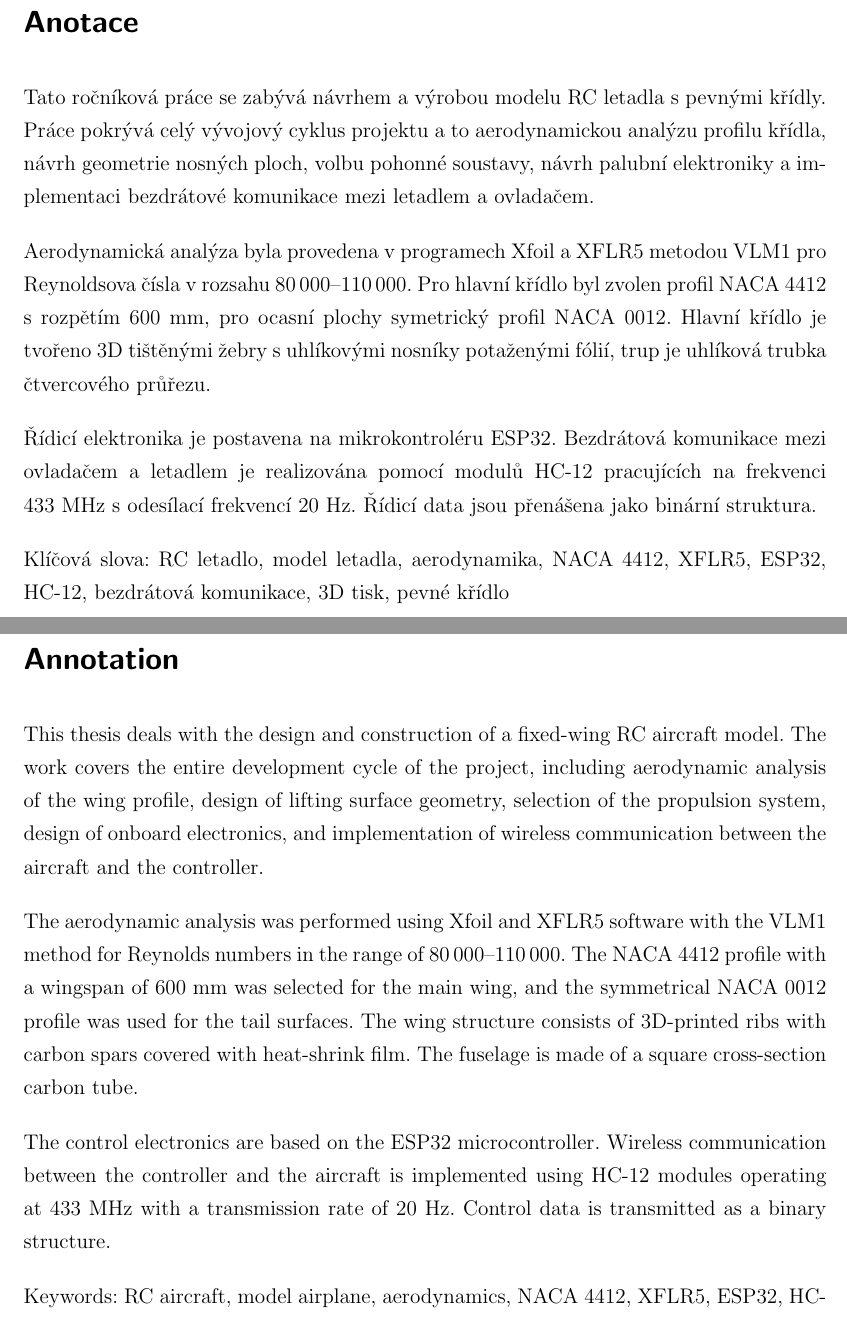
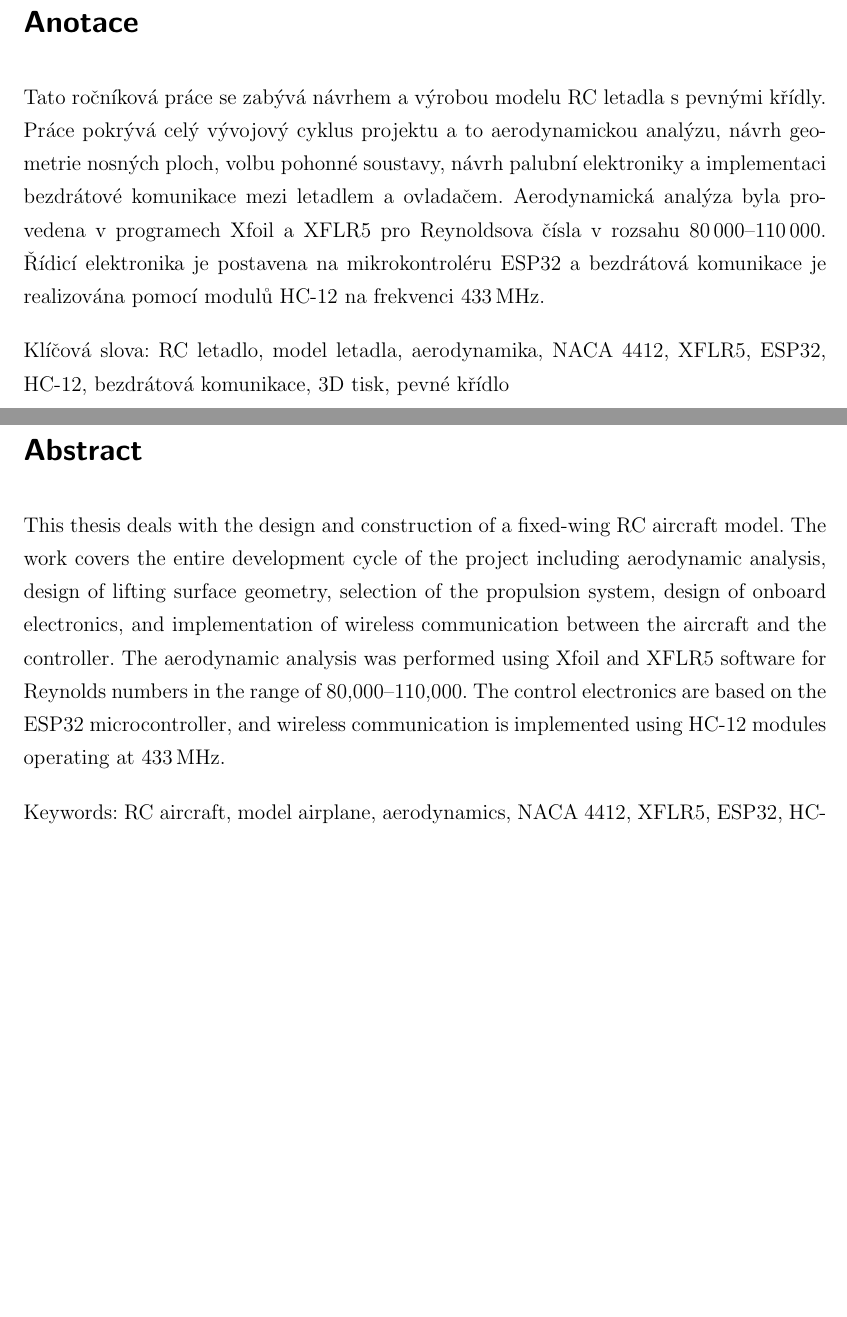
Before and after one commit to Kybernetika-SPSE/RP_Svitek, a LaTeX thesis (dokumentace/Svítek_RP.tex): two parts of pages 3 and 4 of 47, joined at a grey line, cut so that both start at the same text, the shorter picture padded with empty space. Compiled offline with pdfLaTeX.

Commit message:
dokumetnace

```diff
--- a/dokumentace/Svítek_RP.tex
+++ b/dokumentace/Svítek_RP.tex
@@ -113,50 +113,32 @@
 \chapter*{Anotace}
 \thispagestyle{empty}
 
-Tato ročníková práce se zabývá návrhem a~výrobou modelu RC letadla
-s~pevnými křídly. Práce pokrývá celý vývojový cyklus projektu a~to
-aerodynamickou analýzu profilu křídla, návrh geometrie nosných ploch,
-volbu pohonné soustavy, návrh palubní elektroniky a~implementaci
-bezdrátové komunikace mezi letadlem a~ovladačem.
+Tato ročníková práce se zabývá návrhem a výrobou modelu RC letadla s pevnými
+křídly. Práce pokrývá celý vývojový cyklus projektu a to aerodynamickou analýzu,
+návrh geometrie nosných ploch, volbu pohonné soustavy, návrh
+palubní elektroniky a implementaci bezdrátové komunikace mezi letadlem
+a ovladačem. Aerodynamická analýza byla provedena v programech Xfoil a XFLR5
+ pro Reynoldsova čísla v rozsahu 80\,000--110\,000. Řídicí elektronika
+je postavena na mikrokontroléru ESP32 a bezdrátová komunikace je realizována
+pomocí modulů HC-12 na frekvenci 433\,MHz.
 
-Aerodynamická analýza byla provedena v~programech Xfoil a~XFLR5
-metodou VLM1 pro Reynoldsova čísla v~rozsahu $80\,000$--$110\,000$.
-Pro hlavní křídlo byl zvolen profil NACA~4412 s~rozpětím 600~mm,
-pro ocasní plochy symetrický profil NACA~0012. Hlavní křídlo je tvořeno
-3D tištěnými žebry s~uhlíkovými nosníky potaženými fólií,
-trup je uhlíková trubka čtvercového průřezu.
-
-Řídicí elektronika je postavena na mikrokontroléru ESP32.
-Bezdrátová komunikace mezi ovladačem a~letadlem je realizována
-pomocí modulů HC-12 pracujících na frekvenci 433~MHz s~odesílací
-frekvencí 20~Hz. Řídicí data jsou přenášena jako binární struktura.
-
-
-Klíčová slova: RC letadlo, model letadla, aerodynamika,
-NACA 4412, XFLR5, ESP32, HC-12, bezdrátová komunikace, 3D tisk, pevné křídlo
+Klíčová slova: RC letadlo, model letadla, aerodynamika, NACA 4412,
+XFLR5, ESP32, HC-12, bezdrátová komunikace, 3D tisk, pevné křídlo
 
 \newpage
 
-\chapter*{Annotation}
+\chapter*{Abstract}
 \thispagestyle{empty}
 
 This thesis deals with the design and construction of a fixed-wing RC aircraft
-model. The work covers the entire development cycle of the project, including
-aerodynamic analysis of the wing profile, design of lifting surface geometry,
-selection of the propulsion system, design of onboard electronics, and
-implementation of wireless communication between the aircraft and the controller.
-
-The aerodynamic analysis was performed using Xfoil and XFLR5 software with the
-VLM1 method for Reynolds numbers in the range of $80\,000$--$110\,000$. The NACA 4412
-profile with a wingspan of 600 mm was selected for the main wing, and the
-symmetrical NACA 0012 profile was used for the tail surfaces. The wing structure
-consists of 3D-printed ribs with carbon spars covered with heat-shrink film. The
-fuselage is made of a square cross-section carbon tube.
-
-The control electronics are based on the ESP32 microcontroller. Wireless
-communication between the controller and the aircraft is implemented using HC-12
-modules operating at 433 MHz with a transmission rate of 20 Hz. Control data is
-transmitted as a binary structure.
+model. The work covers the entire development cycle of the project including aerodynamic
+analysis, design of lifting surface geometry, selection of
+the propulsion system, design of onboard electronics, and implementation of
+wireless communication between the aircraft and the controller. The aerodynamic
+analysis was performed using Xfoil and XFLR5 software for
+Reynolds numbers in the range of 80,000--110,000. The control electronics are
+based on the ESP32 microcontroller, and wireless communication is implemented
+using HC-12 modules operating at 433\,MHz.
 
 Keywords: RC aircraft, model airplane, aerodynamics, NACA 4412, XFLR5,
 ESP32, HC-12, wireless communication, 3D printing, fixed-wing
```
Also changed, not shown: součástky/list.md (+4 -8 lines), 3d model/výkresy/Dřevěná příložka.pdf (added), 3d model/výkresy/Hlavni_pater.pdf (deleted), dokumentace/Svítek_RP.pdf, dokumentace/Svítek_RP.tex (68 more changed lines), 17 other files.
